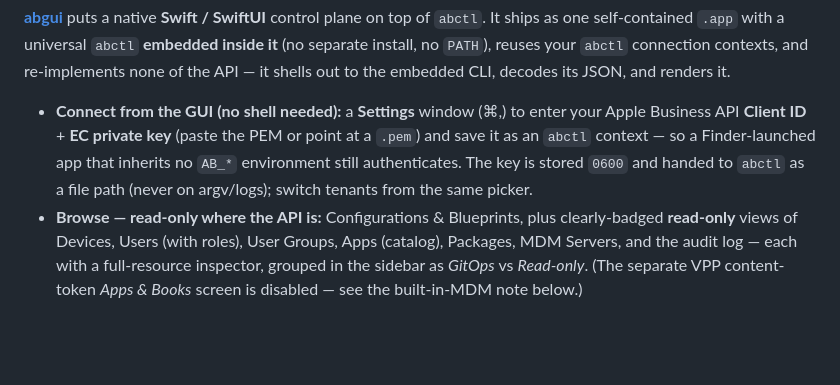
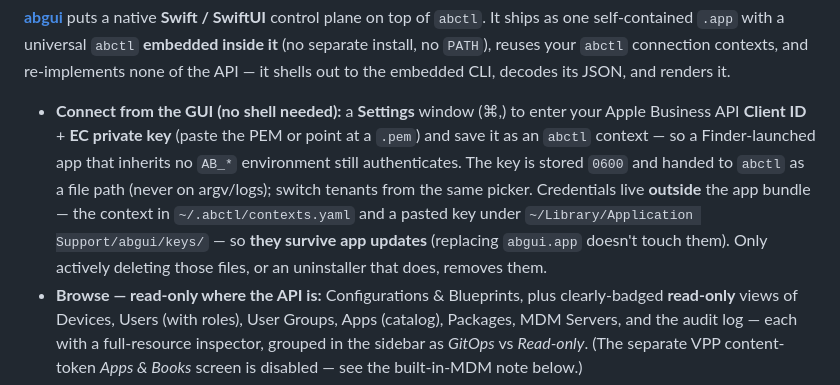
Before and after one commit to GigaionLLC/abcli, a Markdown page: README.md, the part around the change. Drawn GitHub-style; blank space fills up the shorter version.

Commit message:
docs(readme): note GUI credentials persist across app updates
Document that credentials live outside the .app bundle (context in
~/.abctl/contexts.yaml, pasted key under ~/Library/Application Support/abgui/
keys/), so replacing abgui.app on update does not touch them. Verified by an
adversarial multi-agent audit across v0.3.0→v0.3.2 including the bundle-id
rename (abgui is non-sandboxed, so Application Support is not a per-bundle-id
container).

Co-Authored-By: Claude Opus 4.8 (1M context) <noreply@anthropic.com>

```diff
--- a/README.md
+++ b/README.md
@@ -53,6 +53,9 @@ CLI, decodes its JSON, and renders it.
   **Client ID** + **EC private key** (paste the PEM or point at a `.pem`) and save it as an `abctl` context —
   so a Finder-launched app that inherits no `AB_*` environment still authenticates. The key is stored `0600`
   and handed to `abctl` as a file path (never on argv/logs); switch tenants from the same picker.
+  Credentials live **outside** the app bundle — the context in `~/.abctl/contexts.yaml` and a pasted key
+  under `~/Library/Application Support/abgui/keys/` — so **they survive app updates** (replacing `abgui.app`
+  doesn't touch them). Only actively deleting those files, or an uninstaller that does, removes them.
 - **Browse — read-only where the API is:** Configurations & Blueprints, plus clearly-badged **read-only**
   views of Devices, Users (with roles), User Groups, Apps (catalog), Packages, MDM Servers, and the audit
   log — each with a full-resource inspector, grouped in the sidebar as *GitOps* vs *Read-only*. (The separate
```
